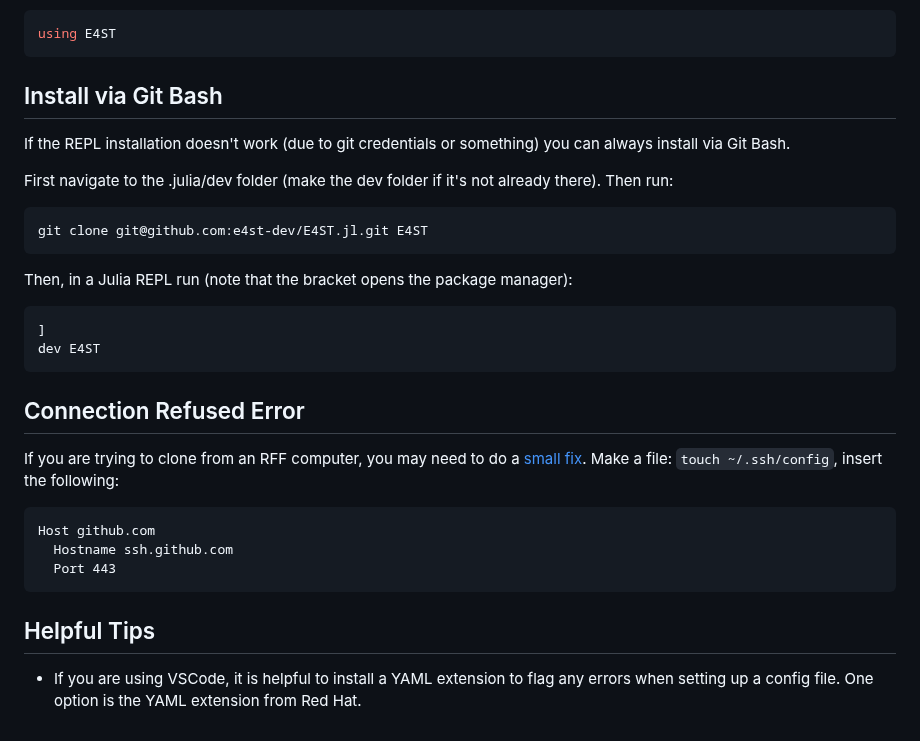
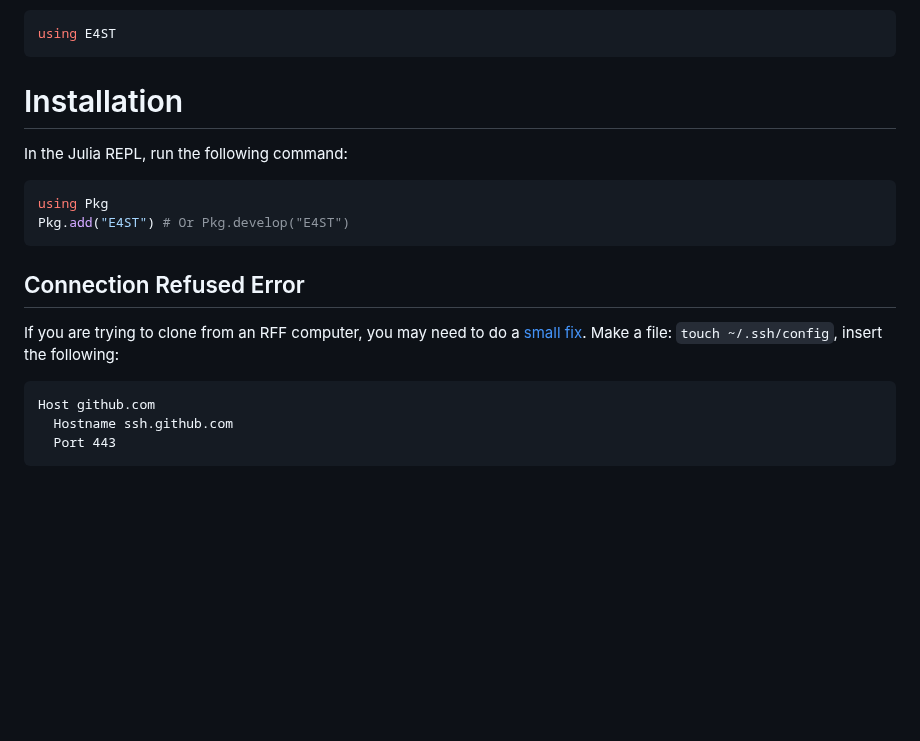
Before and after one commit to e4st-dev/E4ST.jl, a Markdown page: docs/src/index.md, the part around the change. Rendered like a GitHub page; blank space fills up the shorter version.

````diff
--- a/docs/src/index.md
+++ b/docs/src/index.md
@@ -56,20 +56,13 @@ This will clone E4ST into `<path to julia depot (usually ~/.julia)>/dev/E4ST`
 using E4ST
 ```
 
-## Install via Git Bash
+# Installation
 
-If the REPL installation doesn't work (due to git credentials or something) you can always install via Git Bash.
+In the Julia REPL, run the following command:
 
-First navigate to the .julia/dev folder (make the dev folder if it's not already there).  Then run:
-
-```
-git clone git@github.com:e4st-dev/E4ST.jl.git E4ST
-```
-
-Then, in a Julia REPL run (note that the bracket opens the package manager):
-```
-]
-dev E4ST
+```julia
+using Pkg
+Pkg.add("E4ST") # Or Pkg.develop("E4ST")
 ```
 
 ## Connection Refused Error
@@ -80,7 +73,3 @@ Host github.com
   Hostname ssh.github.com
   Port 443
 ```
-
-## Helpful Tips
-
-- If you are using VSCode, it is helpful to install a YAML extension to flag any errors when setting up a config file. One option is the YAML extension from Red Hat.
````
Also changed, not shown: README.md (+2 -25 lines).
